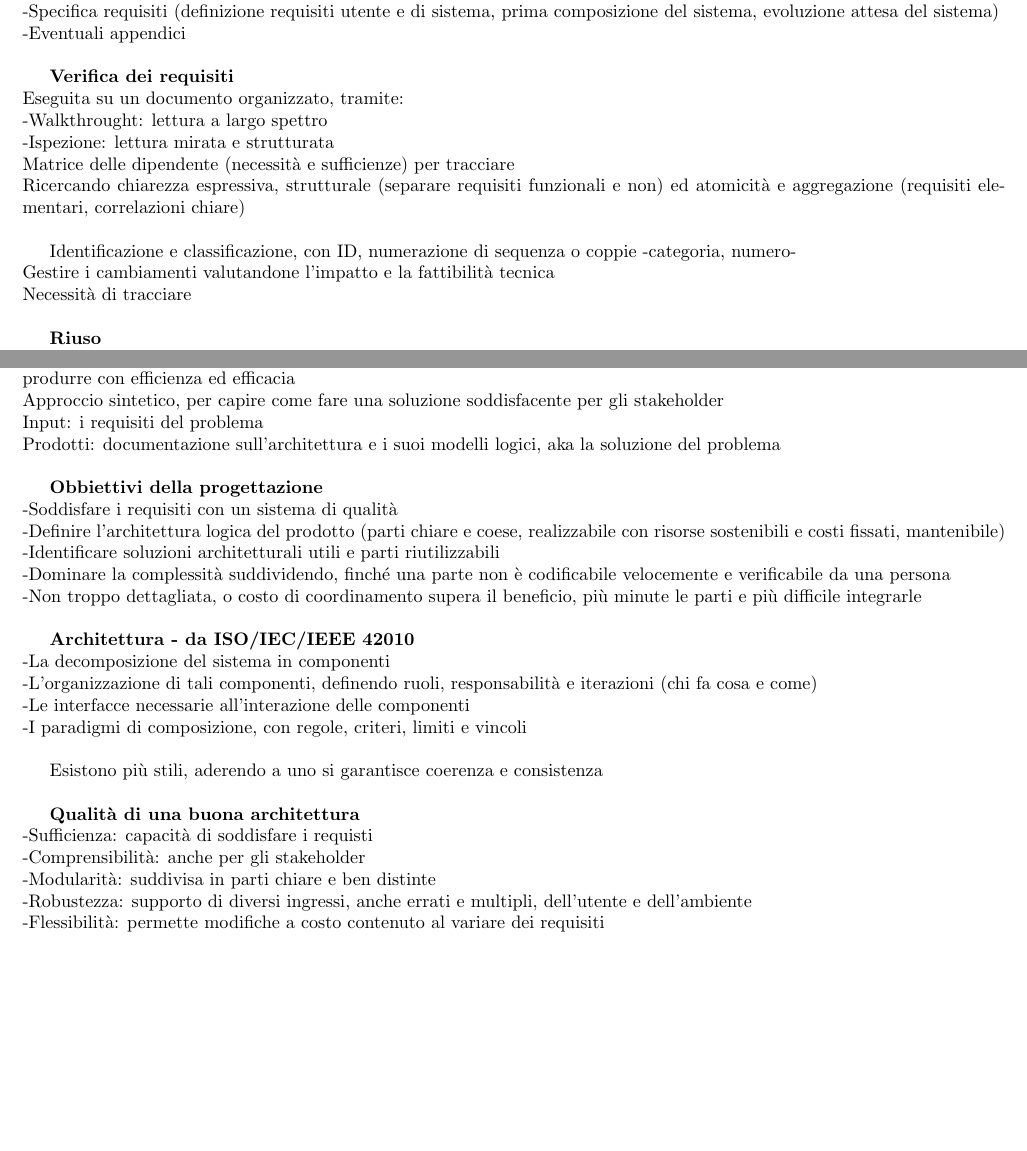
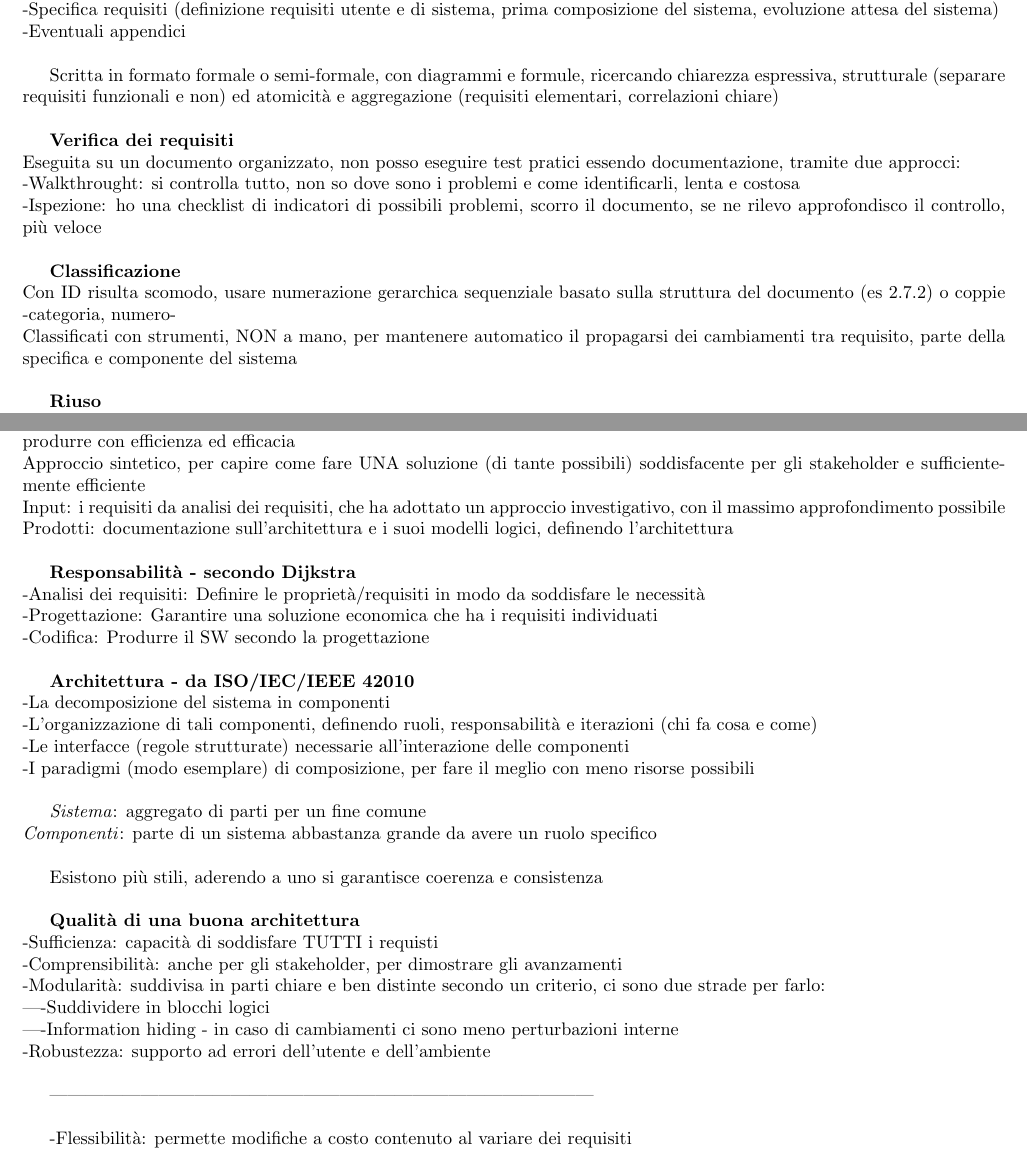
Before and after one commit to M9k/Glossario-SWE, a LaTeX document (Glossario M9k.tex): two parts of pages 16 and 18 of 19, joined at a grey line, cut so that both start at the same text, the shorter picture padded with empty space. Compiled offline with pdfLaTeX.

Commit message:
Add files via upload

```diff
--- a/Glossario M9k.tex
+++ b/Glossario M9k.tex
@@ -674,16 +676,16 @@
 		-Specifica requisiti (definizione requisiti utente e di sistema, prima composizione del sistema, evoluzione attesa del sistema)\\
 		-Eventuali appendici\\
 
+		Scritta in formato formale o semi-formale, con diagrammi e formule, ricercando chiarezza espressiva, strutturale (separare requisiti funzionali e non) ed atomicità e aggregazione (requisiti elementari, correlazioni chiare)\\
+
 		\textbf{Verifica dei requisiti}\\
-		Eseguita su un documento organizzato, tramite:\\
-		-Walkthrought: lettura a largo spettro\\
-		-Ispezione: lettura mirata e strutturata\\
-		Matrice delle dipendente (necessità e sufficienze) per tracciare\\
-		Ricercando chiarezza espressiva, strutturale (separare requisiti funzionali e non) ed atomicità e aggregazione (requisiti elementari, correlazioni chiare)\\
+		Eseguita su un documento organizzato, non posso eseguire test pratici essendo documentazione, tramite due approcci:\\
+		-Walkthrought: si controlla tutto, non so dove sono i problemi e come identificarli, lenta e costosa\\
+		-Ispezione: ho una checklist di indicatori di possibili problemi, scorro il documento, se ne rilevo approfondisco il controllo, più veloce\\
 
-		Identificazione e classificazione, con ID, numerazione di sequenza o coppie -categoria, numero-\\
-		Gestire i cambiamenti valutandone l'impatto e la fattibilità tecnica\\
-		Necessità di tracciare\\
+		\textbf{Classificazione}\\
+		Con ID risulta scomodo, usare numerazione gerarchica sequenziale basato sulla struttura del documento (es 2.7.2) o coppie -categoria, numero-\\
+		Classificati con strumenti, NON a mano, per mantenere automatico il propagarsi dei cambiamenti tra requisito, parte della specifica e componente del sistema\\
 
 		\textbf{Riuso}\\
 		Progettazione influenzabile da esigenza o opportunità di riuso di:\\
@@ -710,30 +707,37 @@
 	\section{Progettazione}
 		\textbf{Progettazione}\\
 		Correttezza per costruzione, non per correzione, usa divide-et-impera per gestire complessità e ripartire le responsabilità, per produrre con efficienza ed efficacia\\
-		Approccio sintetico, per capire come fare una soluzione soddisfacente per gli stakeholder\\
-		Input: i requisiti del problema\\
-		Prodotti: documentazione sull'architettura e i suoi modelli logici, aka la soluzione del problema\\
+		Approccio sintetico, per capire come fare UNA soluzione (di tante possibili) soddisfacente per gli stakeholder e sufficientemente efficiente\\
+		Input: i requisiti da analisi dei requisiti, che ha adottato un approccio investigativo, con il massimo approfondimento possibile\\
+		Prodotti: documentazione sull'architettura e i suoi modelli logici, definendo l'architettura\\
 
-		\textbf{Obbiettivi della progettazione}\\
-		-Soddisfare i requisiti con un sistema di qualità\\
-		-Definire l'architettura logica del prodotto (parti chiare e coese, realizzabile con risorse sostenibili e costi fissati, mantenibile)\\
-		-Identificare soluzioni architetturali utili e parti riutilizzabili\\
-		-Dominare la complessità suddividendo, finché una parte non è codificabile velocemente e verificabile da una persona\\
-		-Non troppo dettagliata, o costo di coordinamento supera il beneficio, più minute le parti e più difficile integrarle\\
+		\textbf{Responsabilità - secondo Dijkstra}\\
+		-Analisi dei requisiti: Definire le proprietà/requisiti in modo da soddisfare le necessità\\
+		-Progettazione: Garantire una soluzione economica che ha i requisiti individuati\\
+		-Codifica: Produrre il SW secondo la progettazione\\
 
 		\textbf{Architettura - da ISO/IEC/IEEE 42010}\\
 		-La decomposizione del sistema in componenti\\
 		-L'organizzazione di tali componenti, definendo ruoli, responsabilità e iterazioni (chi fa cosa e come)\\
-		-Le interfacce necessarie all'interazione delle componenti\\
-		-I paradigmi di composizione, con regole, criteri, limiti e vincoli\\
+		-Le interfacce (regole strutturate) necessarie all'interazione delle componenti\\
+		-I paradigmi (modo esemplare) di composizione, per fare il meglio con meno risorse possibili\\
+
+		\textit{Sistema}: aggregato di parti per un fine comune\\
+		\textit{Componenti}: parte di un sistema abbastanza grande da avere un ruolo specifico\\
 
 		Esistono più stili, aderendo a uno si garantisce coerenza e consistenza\\
 
 		\textbf{Qualità di una buona architettura}\\
-		-Sufficienza: capacità di soddisfare i requisti\\
-		-Comprensibilità: anche per gli stakeholder\\
-		-Modularità: suddivisa in parti chiare e ben distinte\\
-		-Robustezza: supporto di diversi ingressi, anche errati e multipli, dell'utente e dell'ambiente\\
+		-Sufficienza: capacità di soddisfare TUTTI i requisti\\
+		-Comprensibilità: anche per gli stakeholder, per dimostrare gli avanzamenti\\
+		-Modularità: suddivisa in parti chiare e ben distinte secondo un criterio, ci sono due strade per farlo:\\
+		|-Suddividere in blocchi logici\\
+		|-Information hiding - in caso di cambiamenti ci sono meno perturbazioni interne\\
+		-Robustezza: supporto ad errori dell'utente e dell'ambiente\\
+
+		------------------------------------------------------------------------------------------
+		\\
+
 		-Flessibilità: permette modifiche a costo contenuto al variare dei requisiti\\
 		-Riusabilità: se sue parti possono essere usate in altre applicazioni\\
 		-Efficienza: nel tempo, spazio e comunicazioni\\
```
Also changed, not shown: Glossario M9k.pdf, Glossario M9k.tex (40 more changed lines).
